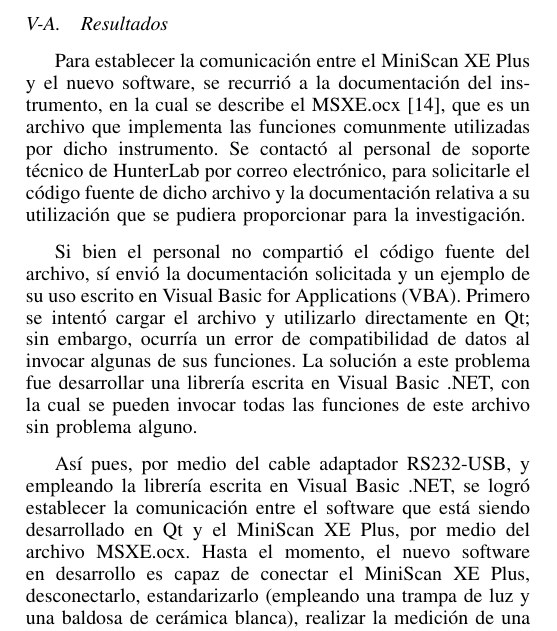
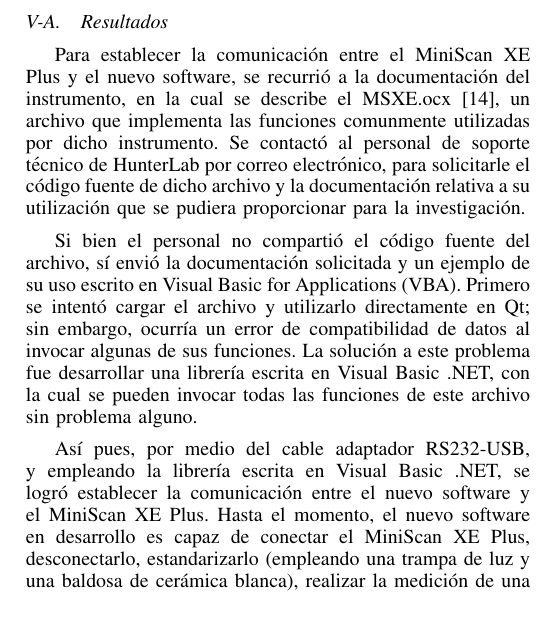
Before and after one commit to Gabrielnz/articulo-tesis, a LaTeX paper (articulo.tex): part of one column of page 3 of 5, cut so that both start at the same text. Compiled offline with pdfLaTeX.

Commit message:
empezando a corregir la seccion V

```diff
--- a/articulo.tex
+++ b/articulo.tex
@@ -674,11 +674,11 @@
 
 	\subsection{Resultados}
 
-	Para establecer la comunicaci\'{o}n entre el MiniScan XE Plus y el nuevo software, se recurri\'{o} a la documentaci\'{o}n del instrumento, en la cual se describe el MSXE.ocx \cite{MiniScanXEPlus-manual}, que es un archivo que implementa las funciones comunmente utilizadas por dicho instrumento. Se contact\'{o} al personal de soporte t\'{e}cnico de HunterLab por correo electr\'{o}nico, para solicitarle el c\'{o}digo fuente de dicho archivo y la documentaci\'{o}n relativa a su utilizaci\'{o}n que se pudiera proporcionar para la investigaci\'{o}n.
+	Para establecer la comunicaci\'{o}n entre el MiniScan XE Plus y el nuevo software, se recurri\'{o} a la documentaci\'{o}n del instrumento, en la cual se describe el MSXE.ocx \cite{MiniScanXEPlus-manual}, un archivo que implementa las funciones comunmente utilizadas por dicho instrumento. Se contact\'{o} al personal de soporte t\'{e}cnico de HunterLab por correo electr\'{o}nico, para solicitarle el c\'{o}digo fuente de dicho archivo y la documentaci\'{o}n relativa a su utilizaci\'{o}n que se pudiera proporcionar para la investigaci\'{o}n.
 
 	Si bien el personal no comparti\'{o} el c\'{o}digo fuente del archivo, s\'{i} envi\'{o} la documentaci\'{o}n solicitada y un ejemplo de su uso escrito en Visual Basic for Applications (VBA). Primero se intent\'{o} cargar el archivo y utilizarlo directamente en Qt; sin embargo, ocurr\'{i}a un error de compatibilidad de datos al invocar algunas de sus funciones. La soluci\'{o}n a este problema fue desarrollar una librer\'{i}a escrita en Visual Basic .NET, con la cual se pueden invocar todas las funciones de este archivo sin problema alguno.
 
-	As\'{i} pues, por medio del cable adaptador RS232-USB, y empleando la librer\'{i}a escrita en Visual Basic .NET, se logr\'{o} establecer la comunicaci\'{o}n entre el software que est\'{a} siendo desarrollado en Qt y el MiniScan XE Plus, por medio del archivo MSXE.ocx. Hasta el momento, el nuevo software en desarrollo es capaz de conectar el MiniScan XE Plus, desconectarlo, estandarizarlo (empleando una trampa de luz y una baldosa de cer\'{a}mica blanca), realizar la medici\'{o}n de una muestra, y, por \'{u}ltimo, representar los 31 puntos espectrales obtenidos de la medici\'{o}n en una de curva de reflectancia difusa.
+	As\'{i} pues, por medio del cable adaptador RS232-USB, y empleando la librer\'{i}a escrita en Visual Basic .NET, se logr\'{o} establecer la comunicaci\'{o}n entre el nuevo software y el MiniScan XE Plus. Hasta el momento, el nuevo software en desarrollo es capaz de conectar el MiniScan XE Plus, desconectarlo, estandarizarlo (empleando una trampa de luz y una baldosa de cer\'{a}mica blanca), realizar la medici\'{o}n de una muestra, y, por \'{u}ltimo, representar los 31 puntos espectrales obtenidos de la medici\'{o}n en una de curva de reflectancia difusa.
 
 	En la figura 2 se puede apreciar la funci\'{o}n de visualizaci\'{o}n de la curva de reflectancia difusa en el HLUS, en donde se puede apreciar que el dise\~{n}o de la interfaz gr\'{a}fica de usuario es obsoleto. Dicha interfaz est\'{a} en ingl\'{e}s y la visualizaci\'{o}n de la curva no resalta los 31 puntos espectrales ni muestra con exactitud cada uno de los valores de longitud de onda, ni los porcentajes de reflectancia que representan.
 
```
Also changed, not shown: articulo.pdf.
